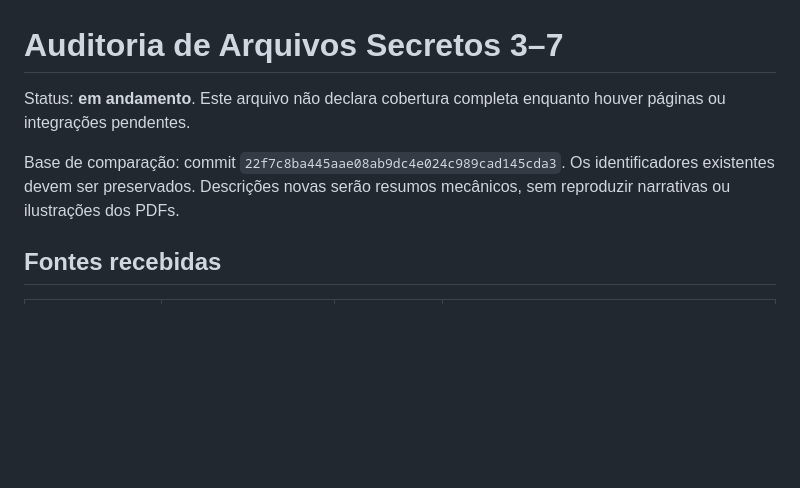
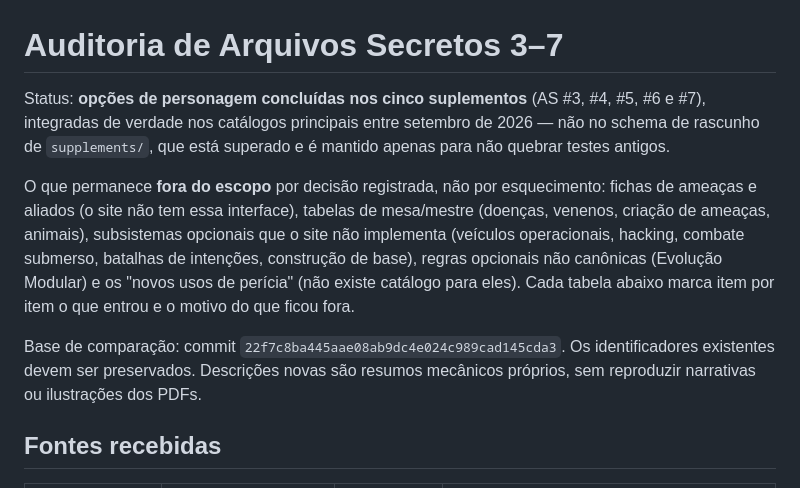
Before and after one commit to SquareBurst35/FOP, a Markdown page: docs/content-audit.md, the part around one of its changes. Drawn GitHub-style; blank space fills up the shorter version.

```diff
--- a/docs/content-audit.md
+++ b/docs/content-audit.md
@@ -1,8 +1,10 @@
 # Auditoria de Arquivos Secretos 3–7
 
-Status: **em andamento**. Este arquivo não declara cobertura completa enquanto houver páginas ou integrações pendentes.
+Status: **opções de personagem concluídas nos cinco suplementos** (AS #3, #4, #5, #6 e #7), integradas de verdade nos catálogos principais entre setembro de 2026 — não no schema de rascunho de `supplements/`, que está superado e é mantido apenas para não quebrar testes antigos.
 
-Base de comparação: commit `22f7c8ba445aae08ab9dc4e024c989cad145cda3`. Os identificadores existentes devem ser preservados. Descrições novas serão resumos mecânicos, sem reproduzir narrativas ou ilustrações dos PDFs.
+O que permanece **fora do escopo** por decisão registrada, não por esquecimento: fichas de ameaças e aliados (o site não tem essa interface), tabelas de mesa/mestre (doenças, venenos, criação de ameaças, animais), subsistemas opcionais que o site não implementa (veículos operacionais, hacking, combate submerso, batalhas de intenções, construção de base), regras opcionais não canônicas (Evolução Modular) e os "novos usos de perícia" (não existe catálogo para eles). Cada tabela abaixo marca item por item o que entrou e o motivo do que ficou fora.
+
+Base de comparação: commit `22f7c8ba445aae08ab9dc4e024c989cad145cda3`. Os identificadores existentes devem ser preservados. Descrições novas são resumos mecânicos próprios, sem reproduzir narrativas ou ilustrações dos PDFs.
 
 ## Fontes recebidas
 
```
Also changed, not shown: other parts of docs/content-audit.md (+17 -15 lines).
